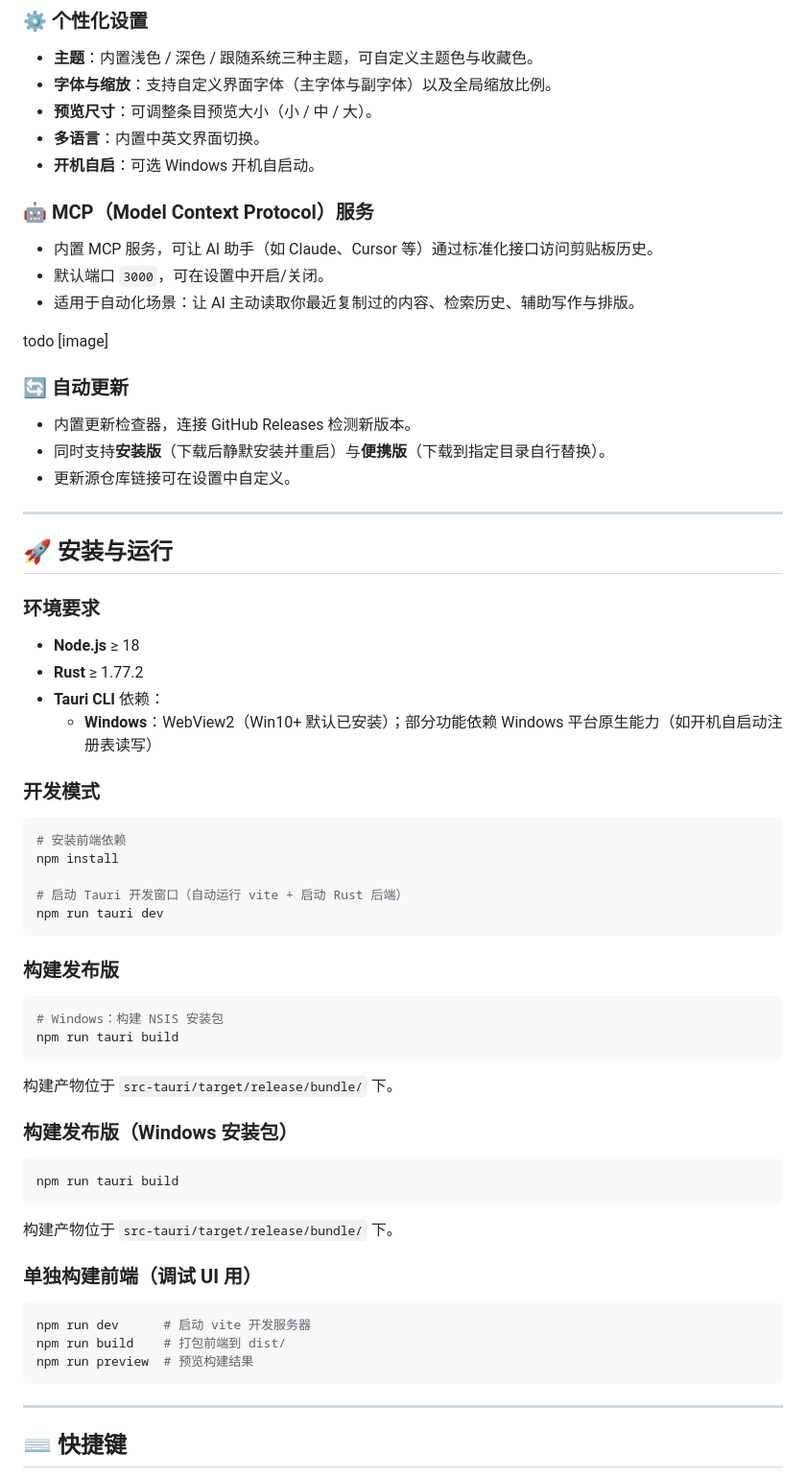
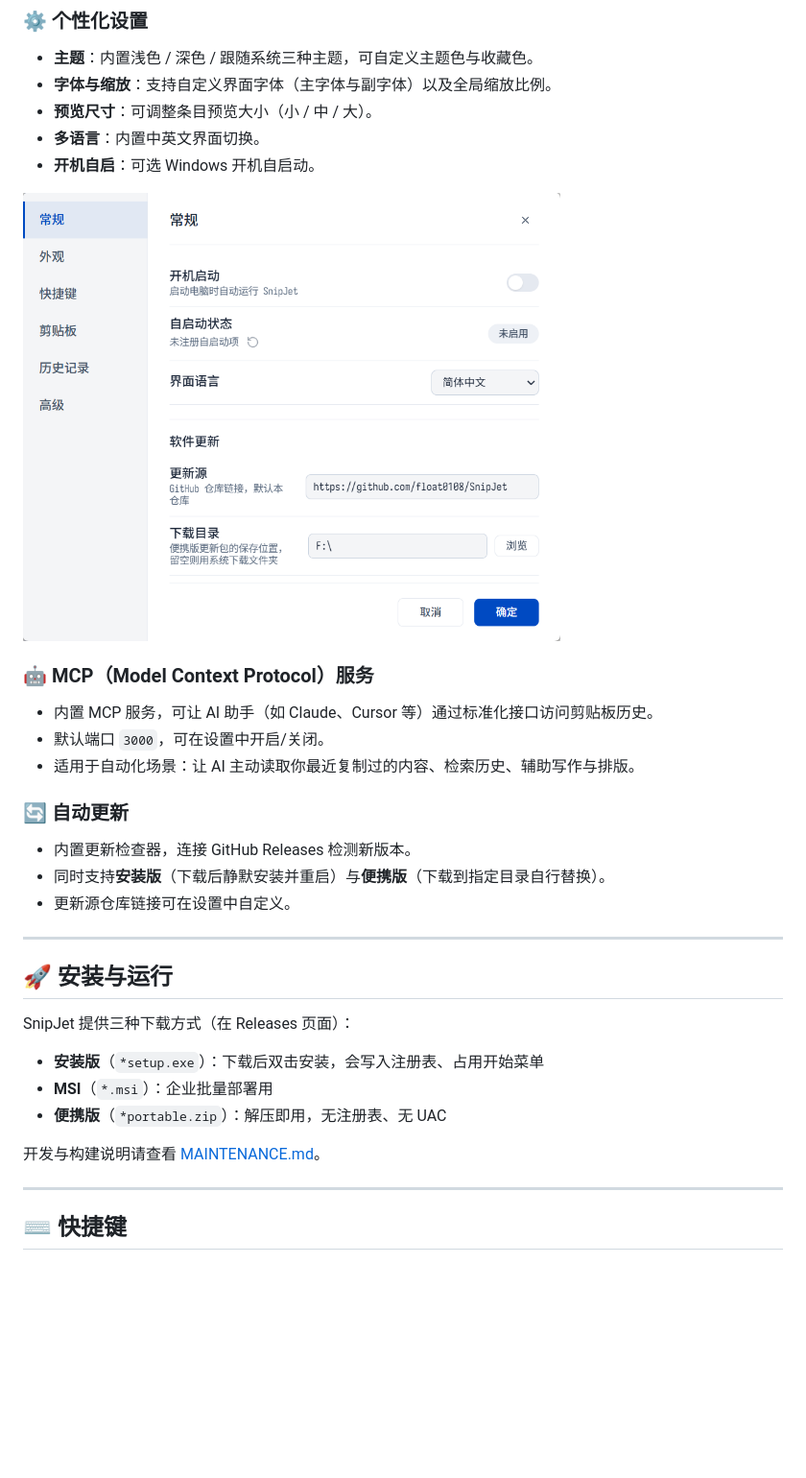
Before and after one commit to float0108/SnipJet, a Markdown page: README.md, the part around one of its changes. Shown at 96% size. GitHub-like rendering; pictures changed too: images/settings.png (added); blank space fills up the shorter version.

````diff
--- a/README.md
+++ b/README.md
@@ -63,13 +65,13 @@ todo [image]
 - **多语言**：内置中英文界面切换。
 - **开机自启**：可选 Windows 开机自启动。
 
+<img src="images/settings.png" alt="设置面板" width="560" />
+
 ### 🤖 MCP（Model Context Protocol）服务
 
 - 内置 MCP 服务，可让 AI 助手（如 Claude、Cursor 等）通过标准化接口访问剪贴板历史。
 - 默认端口 `3000`，可在设置中开启/关闭。
 - 适用于自动化场景：让 AI 主动读取你最近复制过的内容、检索历史、辅助写作与排版。
-
-todo [image]
 
 ### 🔄 自动更新
 
@@ -81,47 +83,13 @@ todo [image]
 
 ## 🚀 安装与运行
 
-### 环境要求
+SnipJet 提供三种下载方式（在 Releases 页面）：
 
-- **Node.js** ≥ 18
-- **Rust** ≥ 1.77.2
-- **Tauri CLI** 依赖：
-  - **Windows**：WebView2（Win10+ 默认已安装）；部分功能依赖 Windows 平台原生能力（如开机自启动注册表读写）
+- **安装版**（`*setup.exe`）：下载后双击安装，会写入注册表、占用开始菜单
+- **MSI**（`*.msi`）：企业批量部署用
+- **便携版**（`*portable.zip`）：解压即用，无注册表、无 UAC
 
-### 开发模式
-
-```bash
-# 安装前端依赖
-npm install
-
-# 启动 Tauri 开发窗口（自动运行 vite + 启动 Rust 后端）
-npm run tauri dev
-```
-
-### 构建发布版
-
-```bash
-# Windows：构建 NSIS 安装包
-npm run tauri build
-```
-
-构建产物位于 `src-tauri/target/release/bundle/` 下。
-
-### 构建发布版（Windows 安装包）
-
-```bash
-npm run tauri build
-```
-
-构建产物位于 `src-tauri/target/release/bundle/` 下。
-
-### 单独构建前端（调试 UI 用）
-
-```bash
-npm run dev      # 启动 vite 开发服务器
-npm run build    # 打包前端到 dist/
-npm run preview  # 预览构建结果
-```
+开发与构建说明请查看 [MAINTENANCE.md](MAINTENANCE.md)。
 
 ---
 
````
Also changed, not shown: other parts of README.md (+44 -81 lines), MAINTENANCE.md (added, +339 -0 lines), images/expand.png (added), images/main.png (added), images/plain-text.png (added), images/preview.png (added), images/source-code.png (added).
